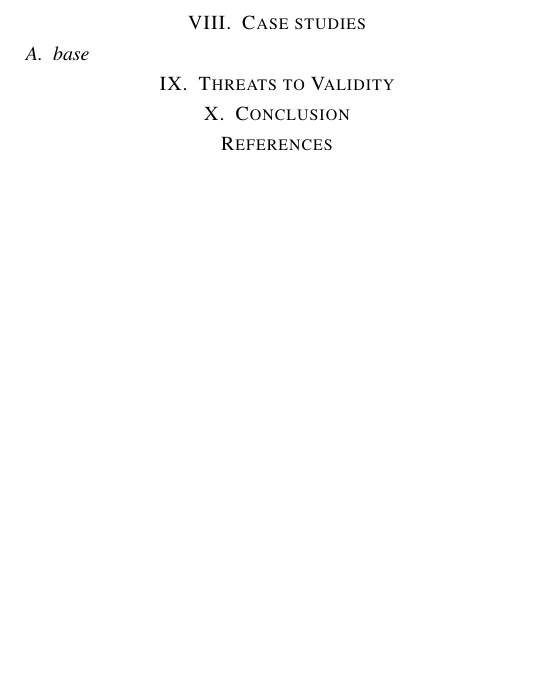
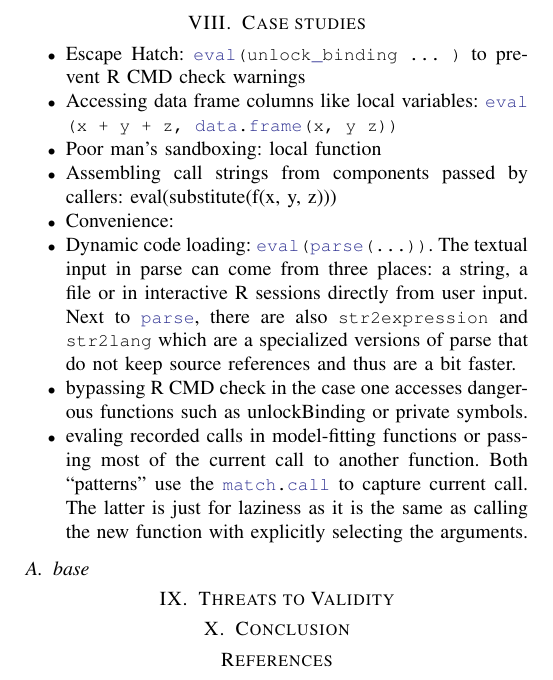
Before and after one commit to aviralg/revalstudy, a LaTeX paper (inst/paper/main.tex): part of page 6 of 6, cut so that both start at the same text, the shorter picture padded with empty space. Compiled offline with pdfLaTeX; a missing font is replaced by an installed copy or a similar font; a LaTeX package or settings file that is missing is left out.

Commit message:
add case study outline

```diff
--- a/inst/paper/main.tex
+++ b/inst/paper/main.tex
@@ -578,6 +578,17 @@ in Figure~\ref{fig:polymorphism}. \PercentMonomorphic of the call sites are
 
 \section{Case studies}
 
+\begin{itemize}
+\item Escape Hatch: \c{eval(unlock_binding ... )} to prevent R CMD check warnings
+\item Accessing data frame columns like local variables: \c{eval(x + y + z, data.frame(x, y z))}
+\item Poor man's sandboxing: local function
+\item Assembling call strings from components passed by callers: eval(substitute(f(x, y, z)))
+\item Convenience:
+\item Dynamic code loading: \c{eval(parse(...))}. The textual input in parse can come from three places: a string, a file or in interactive R sessions directly from user input. Next to \c{parse}, there are also \c{str2expression} and \c{str2lang} which are a specialized versions of parse that do not keep source references and thus are a bit faster.
+\item bypassing R CMD check in the case one accesses dangerous functions such as unlockBinding or private symbols.
+\item evaling recorded calls in model-fitting functions or passing most of the current call to another function. Both ``patterns'' use the \c{match.call} to capture current call. The latter is just for laziness as it is the same as calling the new function with explicitly selecting the arguments.
+\end{itemize}
+
 \subsection{base}
 
 \section{Threats to Validity}
```
